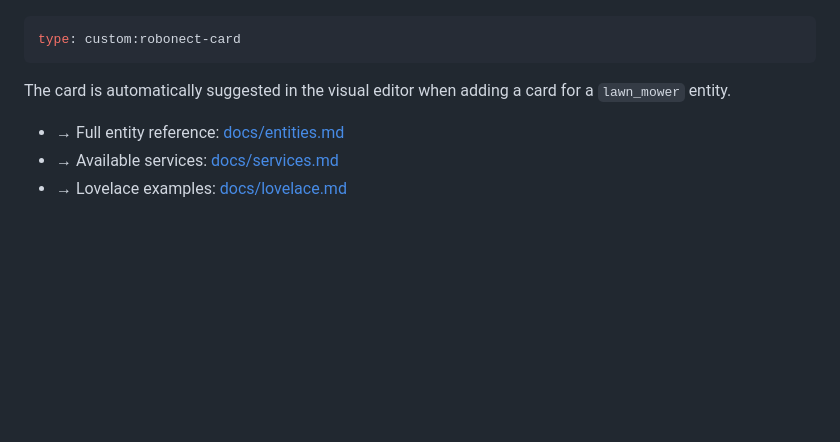
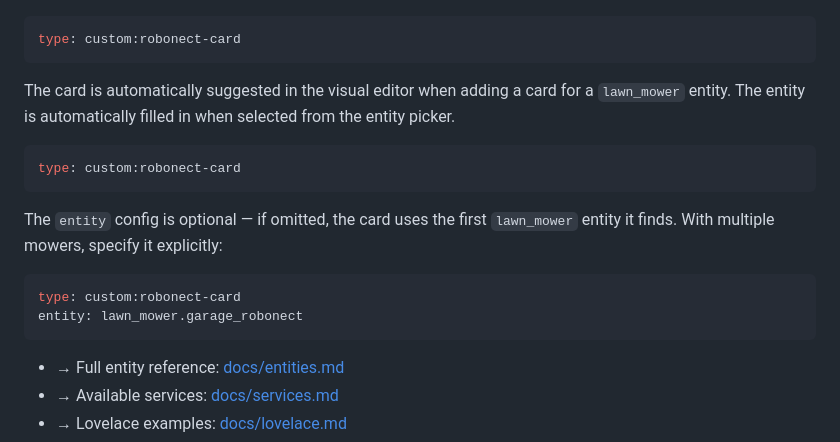
Before and after one commit to geertmeersman/robonect, a Markdown page: README.md, the part around the change. GitHub-like rendering; blank space fills up the shorter version.

````diff
--- a/README.md
+++ b/README.md
@@ -64,7 +64,18 @@ The integration ships a built-in Lovelace card that is automatically registered
 type: custom:robonect-card
 ```
 
-The card is automatically suggested in the visual editor when adding a card for a `lawn_mower` entity.
+The card is automatically suggested in the visual editor when adding a card for a `lawn_mower` entity. The entity is automatically filled in when selected from the entity picker.
+
+```yaml
+type: custom:robonect-card
+```
+
+The `entity` config is optional — if omitted, the card uses the first `lawn_mower` entity it finds. With multiple mowers, specify it explicitly:
+
+```yaml
+type: custom:robonect-card
+entity: lawn_mower.garage_robonect
+```
 
 - → Full entity reference: [docs/entities.md](docs/entities.md)
 - → Available services: [docs/services.md](docs/services.md)
````
Also changed, not shown: docs/lovelace.md (+12 -1 lines), docs/screenshots.md (+4 -0 lines), images/screenshots/robonect-card-editor.png (added), 1 other file.
